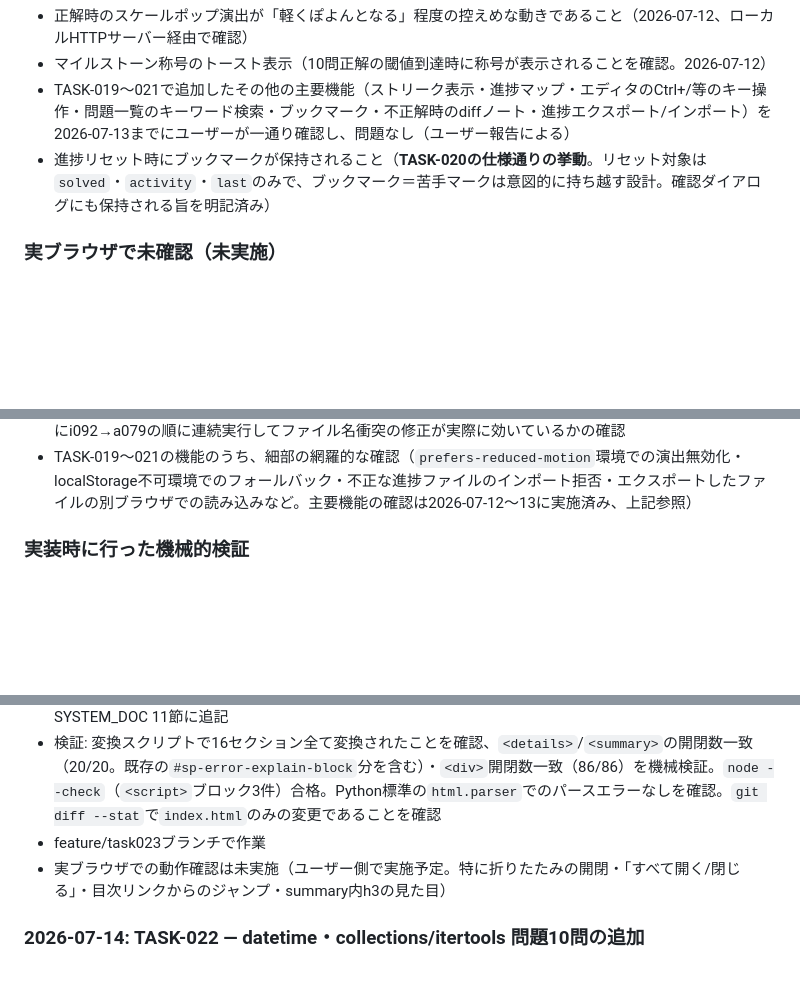
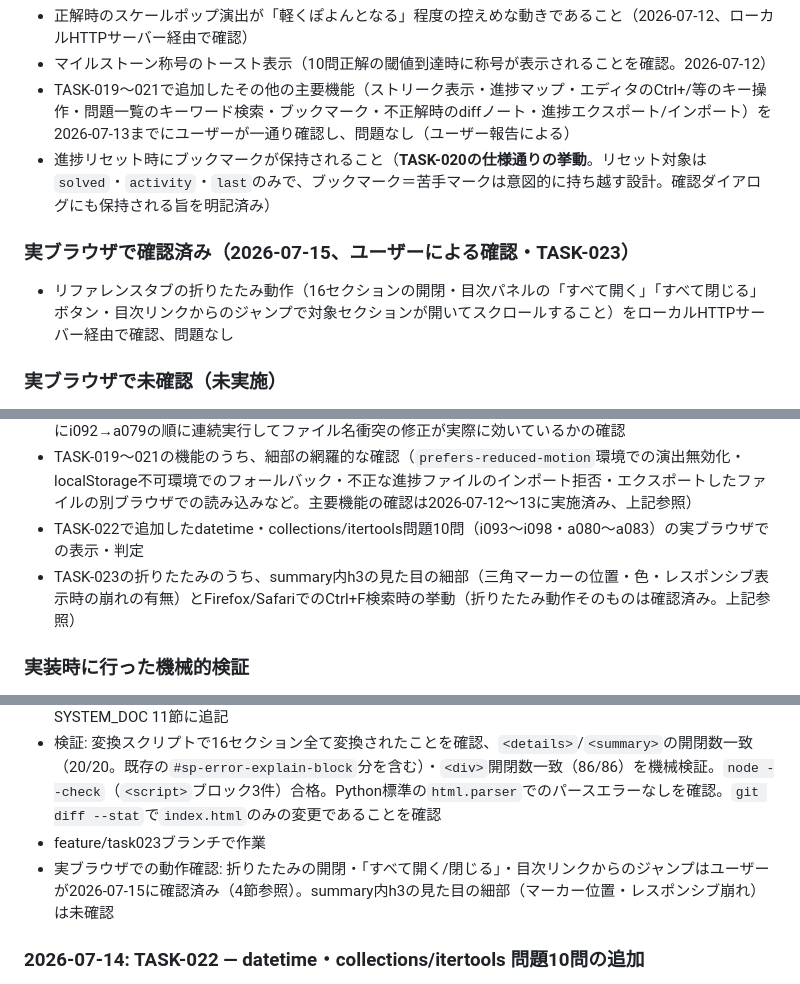
Before and after one commit to bobotan02/python-trainer, a Markdown page: SYSTEM_DOC.md, 3 parts joined by grey strips. GitHub-like rendering; blank space fills up the shorter version.

Commit message:
docs: TASK-023の折りたたみ動作を実ブラウザ確認済みとして記録(2026-07-15)
TASK-022(datetime/collections問題)は未確認のまま4節に明記

Co-Authored-By: Claude Sonnet 5 <noreply@anthropic.com>

```diff
--- a/SYSTEM_DOC.md
+++ b/SYSTEM_DOC.md
@@ -75,6 +75,10 @@ https://cdn.jsdelivr.net/pyodide/v0.28.3/full/pyodide.js
 - TASK-019〜021で追加したその他の主要機能（ストリーク表示・進捗マップ・エディタのCtrl+/等のキー操作・問題一覧のキーワード検索・ブックマーク・不正解時のdiffノート・進捗エクスポート/インポート）を2026-07-13までにユーザーが一通り確認し、問題なし（ユーザー報告による）
 - 進捗リセット時にブックマークが保持されること（**TASK-020の仕様通りの挙動**。リセット対象は`solved`・`activity`・`last`のみで、ブックマーク＝苦手マークは意図的に持ち越す設計。確認ダイアログにも保持される旨を明記済み）
 
+### 実ブラウザで確認済み（2026-07-15、ユーザーによる確認・TASK-023）
+
+- リファレンスタブの折りたたみ動作（16セクションの開閉・目次パネルの「すべて開く」「すべて閉じる」ボタン・目次リンクからのジャンプで対象セクションが開いてスクロールすること）をローカルHTTPサーバー経由で確認、問題なし
+
 ### 実ブラウザで未確認（未実施）
 
 - タブ切り替え（📝 問題 ↔ 📖 リファレンス）の動作
@@ -90,6 +94,8 @@ https://cdn.jsdelivr.net/pyodide/v0.28.3/full/pyodide.js
 - TASK-016で追加したpandas問題12問（i084〜i090・a072〜a076）の実ブラウザでの表示・判定
 - TASK-018で追加したDE実務問題5問（a077・i091・a078・i092・a079）の実ブラウザでの表示・判定。特にi092→a079の順に連続実行してファイル名衝突の修正が実際に効いているかの確認
 - TASK-019〜021の機能のうち、細部の網羅的な確認（`prefers-reduced-motion`環境での演出無効化・localStorage不可環境でのフォールバック・不正な進捗ファイルのインポート拒否・エクスポートしたファイルの別ブラウザでの読み込みなど。主要機能の確認は2026-07-12〜13に実施済み、上記参照）
+- TASK-022で追加したdatetime・collections/itertools問題10問（i093〜i098・a080〜a083）の実ブラウザでの表示・判定
+- TASK-023の折りたたみのうち、summary内h3の見た目の細部（三角マーカーの位置・色・レスポンシブ表示時の崩れの有無）とFirefox/SafariでのCtrl+F検索時の挙動（折りたたみ動作そのものは確認済み。上記参照）
 
 ### 実装時に行った機械的検証
 
@@ -344,7 +350,7 @@ IDは難易度ごとの連番（b=beginner / i=intermediate / a=advanced）。
 - 既知の制限として、Firefox/SafariではCtrl+F検索時に閉じた`<details>`内がヒットしない場合があることをSYSTEM_DOC 11節に追記
 - 検証: 変換スクリプトで16セクション全て変換されたことを確認、`<details>`/`<summary>`の開閉数一致（20/20。既存の`#sp-error-explain-block`分を含む）・`<div>`開閉数一致（86/86）を機械検証。`node --check`（`<script>`ブロック3件）合格。Python標準の`html.parser`でのパースエラーなしを確認。`git diff --stat`で`index.html`のみの変更であることを確認
 - feature/task023ブランチで作業
-- 実ブラウザでの動作確認は未実施（ユーザー側で実施予定。特に折りたたみの開閉・「すべて開く/閉じる」・目次リンクからのジャンプ・summary内h3の見た目）
+- 実ブラウザでの動作確認: 折りたたみの開閉・「すべて開く/閉じる」・目次リンクからのジャンプはユーザーが2026-07-15に確認済み（4節参照）。summary内h3の見た目の細部（マーカー位置・レスポンシブ崩れ）は未確認
 
 ### 2026-07-14: TASK-022 — datetime・collections/itertools 問題10問の追加
 
```
